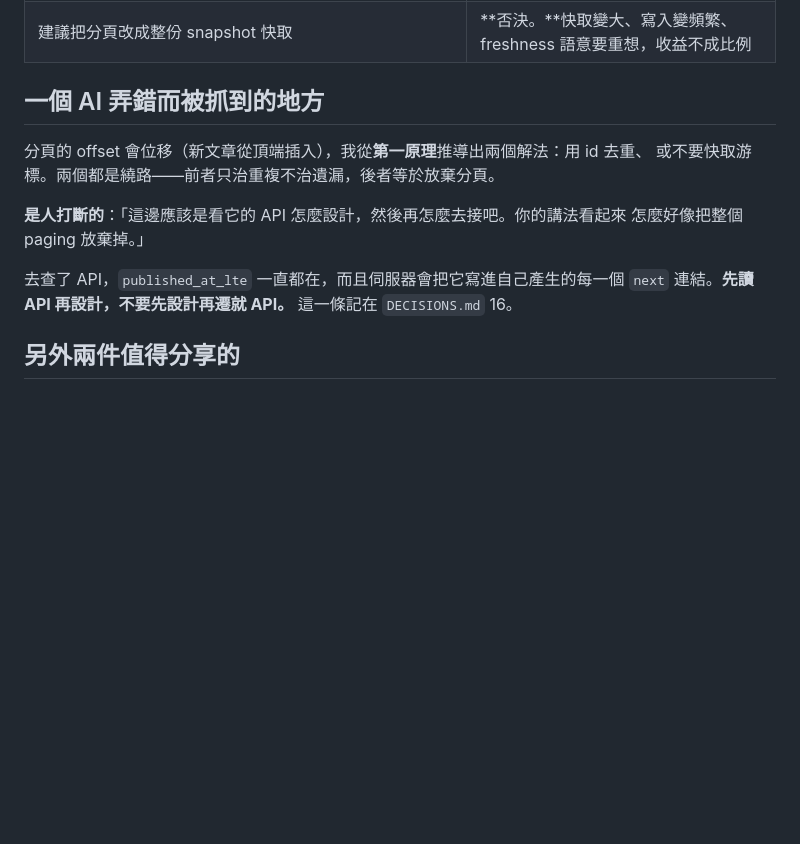
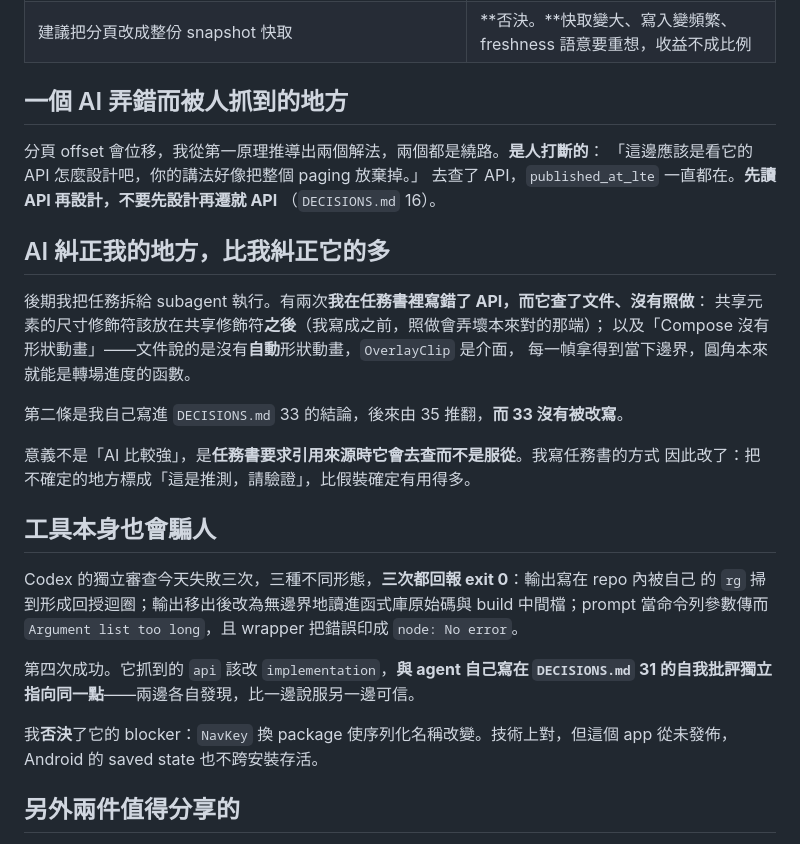
Before and after one commit to Mett-Barr/Mosaic, a Markdown page: AI_USAGE.md, the part around the change. Drawn GitHub-style; blank space fills up the shorter version.

```diff
--- a/AI_USAGE.md
+++ b/AI_USAGE.md
@@ -36,16 +36,36 @@ trailer——**審查不構成作者身分**，trailer（`Assisted-by: LLM Claud
 | 引入 Robolectric 才能測畫面 | **否決。**新相依 + 時間不夠。代價寫進 README 的已知限制，不假裝沒有 |
 | 建議把分頁改成整份 snapshot 快取 | **否決。**快取變大、寫入變頻繁、freshness 語意要重想，收益不成比例 |
 
-## 一個 AI 弄錯而被抓到的地方
+## 一個 AI 弄錯而被人抓到的地方
 
-分頁的 offset 會位移（新文章從頂端插入），我從**第一原理**推導出兩個解法：用 id 去重、
-或不要快取游標。兩個都是繞路——前者只治重複不治遺漏，後者等於放棄分頁。
+分頁 offset 會位移，我從第一原理推導出兩個解法，兩個都是繞路。**是人打斷的**：
+「這邊應該是看它的 API 怎麼設計吧，你的講法好像把整個 paging 放棄掉。」
+去查了 API，`published_at_lte` 一直都在。**先讀 API 再設計，不要先設計再遷就 API**
+（`DECISIONS.md` 16）。
 
-**是人打斷的**：「這邊應該是看它的 API 怎麼設計，然後再怎麼去接吧。你的講法看起來
-怎麼好像把整個 paging 放棄掉。」
+## AI 糾正我的地方，比我糾正它的多
 
-去查了 API，`published_at_lte` 一直都在，而且伺服器會把它寫進自己產生的每一個 `next`
-連結。**先讀 API 再設計，不要先設計再遷就 API。** 這一條記在 `DECISIONS.md` 16。
+後期我把任務拆給 subagent 執行。有兩次**我在任務書裡寫錯了 API，而它查了文件、沒有照做**：
+共享元素的尺寸修飾符該放在共享修飾符**之後**（我寫成之前，照做會弄壞本來對的那端）；
+以及「Compose 沒有形狀動畫」——文件說的是沒有**自動**形狀動畫，`OverlayClip` 是介面，
+每一幀拿得到當下邊界，圓角本來就能是轉場進度的函數。
+
+第二條是我自己寫進 `DECISIONS.md` 33 的結論，後來由 35 推翻，**而 33 沒有被改寫**。
+
+意義不是「AI 比較強」，是**任務書要求引用來源時它會去查而不是服從**。我寫任務書的方式
+因此改了：把不確定的地方標成「這是推測，請驗證」，比假裝確定有用得多。
+
+## 工具本身也會騙人
+
+Codex 的獨立審查今天失敗三次，三種不同形態，**三次都回報 exit 0**：輸出寫在 repo 內被自己
+的 `rg` 掃到形成回授迴圈；輸出移出後改為無邊界地讀進函式庫原始碼與 build 中間檔；prompt
+當命令列參數傳而 `Argument list too long`，且 wrapper 把錯誤印成 `node: No error`。
+
+第四次成功。它抓到的 `api` 該改 `implementation`，**與 agent 自己寫在 `DECISIONS.md` 31
+的自我批評獨立指向同一點**——兩邊各自發現，比一邊說服另一邊可信。
+
+我**否決**了它的 blocker：`NavKey` 換 package 使序列化名稱改變。技術上對，但這個 app
+從未發佈，Android 的 saved state 也不跨安裝存活。
 
 ## 另外兩件值得分享的
 
```
Also changed, not shown: README.md (+12 -8 lines).
